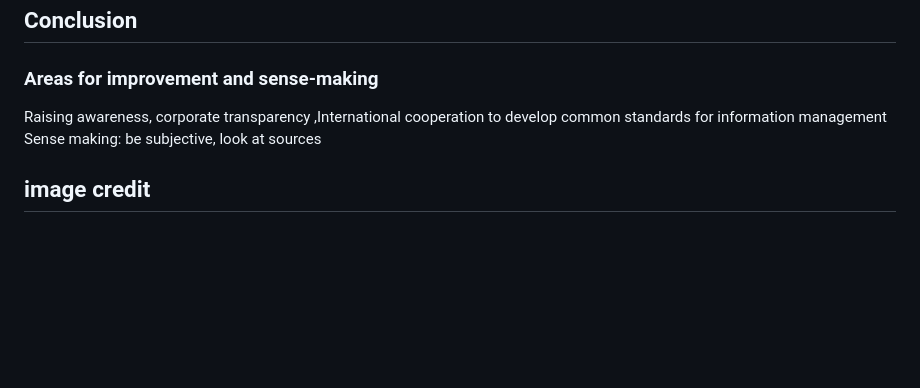
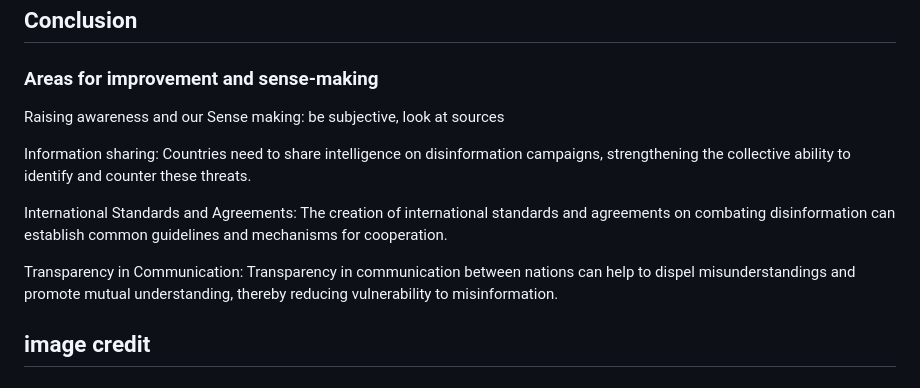
Before and after one commit to khofstadter/CS220AU-DP, a Markdown page: index.md, the part around the change printed below. Rendered like a GitHub page; blank space fills up the shorter version.

```diff
--- a/index.md
+++ b/index.md
@@ -79,8 +79,13 @@ In the event of an actual war, social media networks can serve as a tool for ind
 
 ## Conclusion
 ### Areas for improvement and sense-making
-Raising awareness, corporate transparency ,International cooperation to develop common standards for information management
-Sense making: be subjective, look at sources
+Raising awareness and our Sense making: be subjective, look at sources
+
+Information sharing: Countries need to share intelligence on disinformation campaigns, strengthening the collective ability to identify and counter these threats.
+
+International Standards and Agreements: The creation of international standards and agreements on combating disinformation can establish common guidelines and mechanisms for cooperation.
+
+Transparency in Communication: Transparency in communication between nations can help to dispel misunderstandings and promote mutual understanding, thereby reducing vulnerability to misinformation.
 
 ## image credit
 ## references
```
Also changed, not shown: other parts of index.md (+1 -1 lines).
